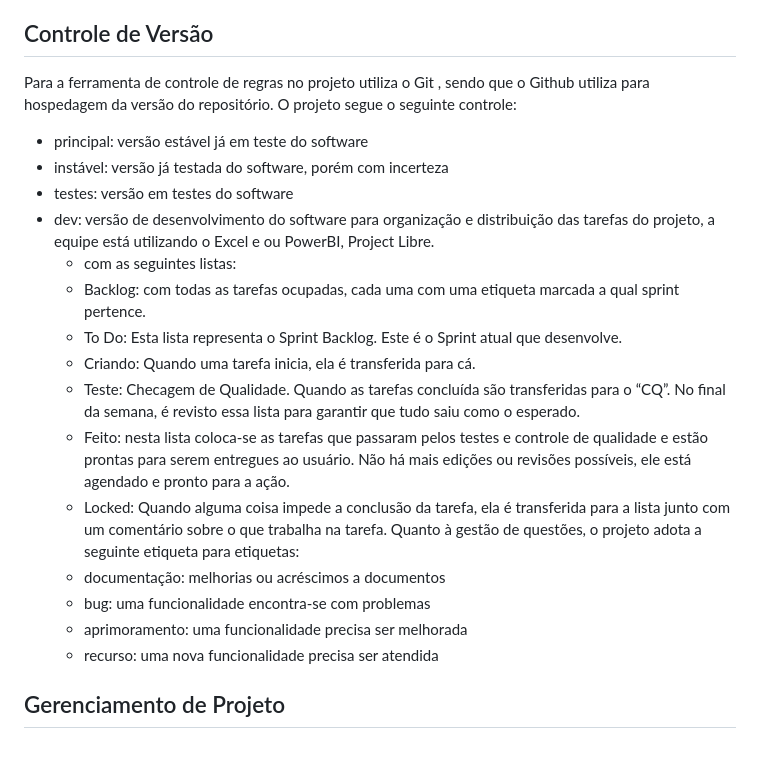
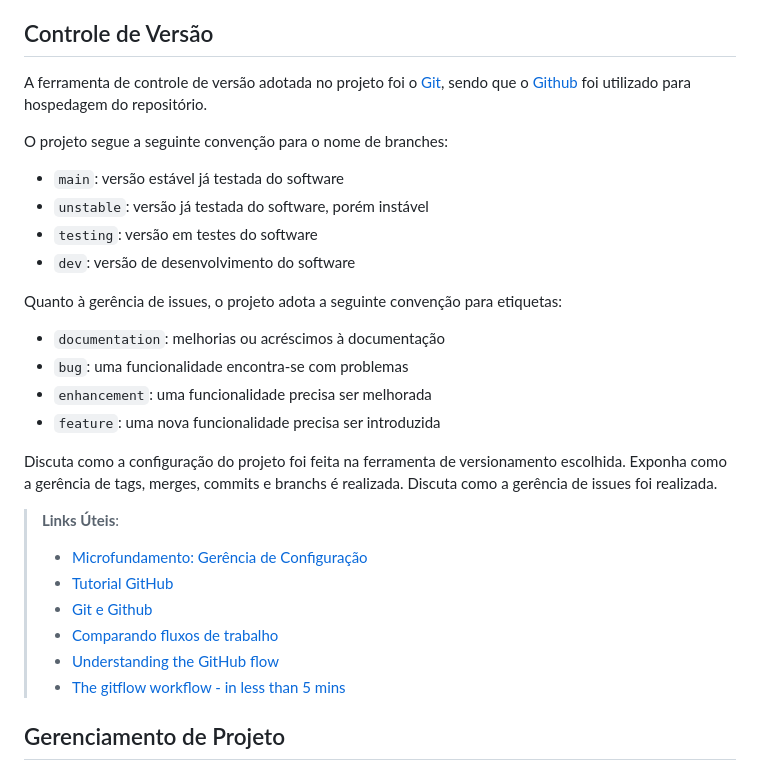
Before and after one commit to ICEI-PUC-Minas-PMV-ADS/pmv-ads-2023-2-e4-proj-infra-t1-pmv-ads-2023-2-e4-proj-sga-gas, a Markdown page: docs/03-Metodologia.md, the part around the change. GitHub-like rendering.

```diff
--- a/docs/03-Metodologia.md
+++ b/docs/03-Metodologia.md
@@ -17,23 +17,34 @@ Nota: Vide documento modelo do estudo de caso "Portal de Notícias" e defina tam
 
 ## Controle de Versão
 
-Para a ferramenta de controle de regras no projeto utiliza o Git , sendo que o Github utiliza para hospedagem da versão do repositório. O projeto segue o seguinte controle:
-- principal: versão estável já em teste do software
-- instável: versão já testada do software, porém com incerteza
-- testes: versão em testes do software
-- dev: versão de desenvolvimento do software para organização e distribuição das tarefas do projeto, a equipe está utilizando o Excel e ou PowerBI, Project Libre.
-    -  com as seguintes listas:
-    - Backlog: com todas as tarefas ocupadas, cada uma com uma etiqueta marcada a qual sprint pertence.
-    - To Do: Esta lista representa o Sprint Backlog. Este é o Sprint atual que desenvolve.
-    - Criando: Quando uma tarefa inicia, ela é transferida para cá.
-    - Teste: Checagem de Qualidade. Quando as tarefas concluída são transferidas para o “CQ”. No final da semana, é revisto essa lista para garantir que tudo saiu como o esperado.
-    - Feito: nesta lista coloca-se as tarefas que passaram pelos testes e controle de qualidade e estão prontas para serem entregues ao usuário. Não há mais edições ou revisões possíveis, ele está agendado e pronto para a ação.
-    - Locked: Quando alguma coisa impede a conclusão da tarefa, ela é transferida para a lista junto com um comentário sobre o que trabalha na tarefa.
-Quanto à gestão de questões, o projeto adota a seguinte etiqueta para etiquetas:
-    - documentação: melhorias ou acréscimos a documentos
-    - bug: uma funcionalidade encontra-se com problemas
-    - aprimoramento: uma funcionalidade precisa ser melhorada
-    - recurso: uma nova funcionalidade precisa ser atendida
+A ferramenta de controle de versão adotada no projeto foi o
+[Git](https://git-scm.com/), sendo que o [Github](https://github.com)
+foi utilizado para hospedagem do repositório.
+
+O projeto segue a seguinte convenção para o nome de branches:
+
+- `main`: versão estável já testada do software
+- `unstable`: versão já testada do software, porém instável
+- `testing`: versão em testes do software
+- `dev`: versão de desenvolvimento do software
+
+Quanto à gerência de issues, o projeto adota a seguinte convenção para
+etiquetas:
+
+- `documentation`: melhorias ou acréscimos à documentação
+- `bug`: uma funcionalidade encontra-se com problemas
+- `enhancement`: uma funcionalidade precisa ser melhorada
+- `feature`: uma nova funcionalidade precisa ser introduzida
+
+Discuta como a configuração do projeto foi feita na ferramenta de versionamento escolhida. Exponha como a gerência de tags, merges, commits e branchs é realizada. Discuta como a gerência de issues foi realizada.
+
+> **Links Úteis**:
+> - [Microfundamento: Gerência de Configuração](https://pucminas.instructure.com/courses/87878/)
+> - [Tutorial GitHub](https://guides.github.com/activities/hello-world/)
+> - [Git e Github](https://www.youtube.com/playlist?list=PLHz_AreHm4dm7ZULPAmadvNhH6vk9oNZA)
+>  - [Comparando fluxos de trabalho](https://www.atlassian.com/br/git/tutorials/comparing-workflows)
+> - [Understanding the GitHub flow](https://guides.github.com/introduction/flow/)
+> - [The gitflow workflow - in less than 5 mins](https://www.youtube.com/watch?v=1SXpE08hvGs)
 
 ## Gerenciamento de Projeto
 
```
